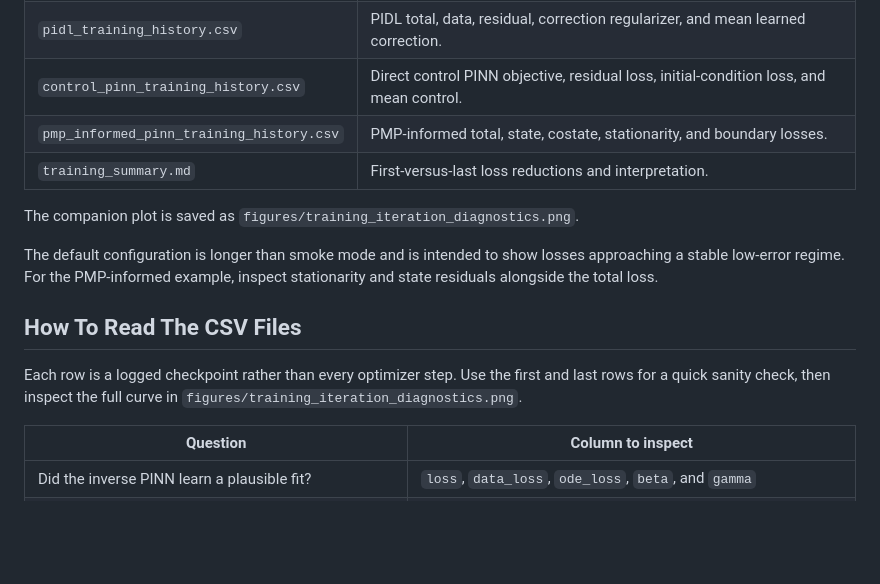
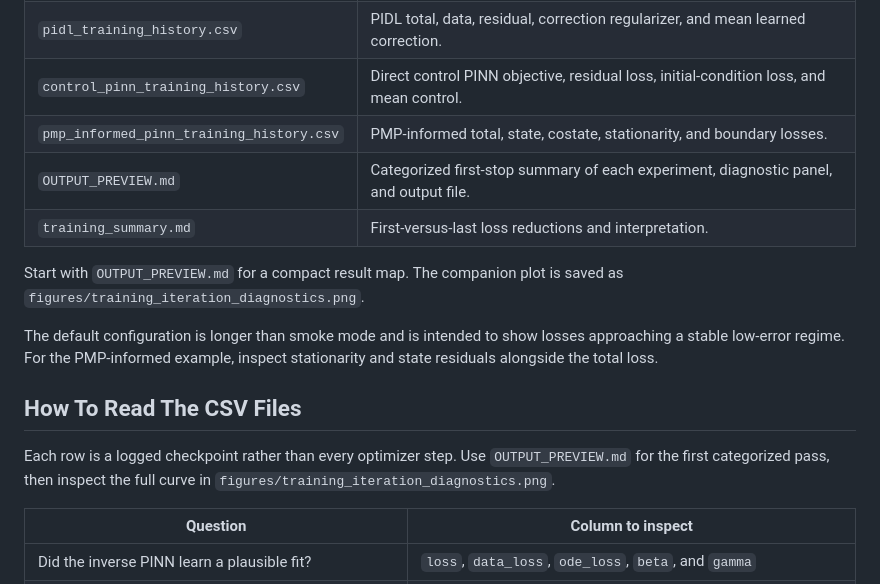
Before and after one commit to LYang910920/note2-pinn-pidl-cyber-control, a Markdown page: experiments/README.md, the part around the change. GitHub-like rendering; blank space fills up the shorter version.

Commit message:
Clarify PINN diagnostics and docs

```diff
--- a/experiments/README.md
+++ b/experiments/README.md
@@ -14,15 +14,16 @@ The script performs longer, CPU-friendly PINN/PIDL teaching runs and writes:
 | `pidl_training_history.csv` | PIDL total, data, residual, correction regularizer, and mean learned correction. |
 | `control_pinn_training_history.csv` | Direct control PINN objective, residual loss, initial-condition loss, and mean control. |
 | `pmp_informed_pinn_training_history.csv` | PMP-informed total, state, costate, stationarity, and boundary losses. |
+| `OUTPUT_PREVIEW.md` | Categorized first-stop summary of each experiment, diagnostic panel, and output file. |
 | `training_summary.md` | First-versus-last loss reductions and interpretation. |
 
-The companion plot is saved as `figures/training_iteration_diagnostics.png`.
+Start with `OUTPUT_PREVIEW.md` for a compact result map. The companion plot is saved as `figures/training_iteration_diagnostics.png`.
 
 The default configuration is longer than smoke mode and is intended to show losses approaching a stable low-error regime. For the PMP-informed example, inspect stationarity and state residuals alongside the total loss.
 
 ## How To Read The CSV Files
 
-Each row is a logged checkpoint rather than every optimizer step.  Use the first and last rows for a quick sanity check, then inspect the full curve in `figures/training_iteration_diagnostics.png`.
+Each row is a logged checkpoint rather than every optimizer step.  Use `OUTPUT_PREVIEW.md` for the first categorized pass, then inspect the full curve in `figures/training_iteration_diagnostics.png`.
 
 | Question | Column to inspect |
 |---|---|
```
Also changed, not shown: README.md (+1 -0 lines), experiments/OUTPUT_PREVIEW.md (added, +43 -0 lines), scripts/README.md (+2 -2 lines), figures/training_iteration_diagnostics.png, 5 other files.
